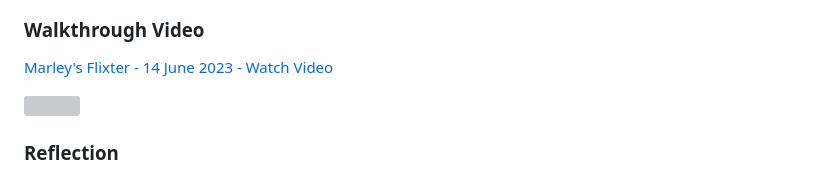
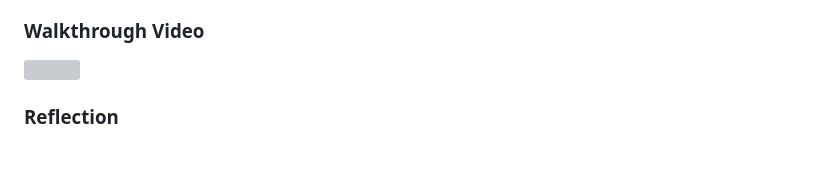
Before and after one commit to codepath/site-week1-project1-flixster-starter, a Markdown page: README.md, the part around the change. GitHub-like rendering; grey boxes are pictures that could not be loaded.

Commit message:
video add

```diff
--- a/README.md
+++ b/README.md
@@ -44,7 +44,6 @@ Deployed Application (optional): [Flixster Deployed Site](ADD_LINK_HERE)
 
 ### Walkthrough Video
 <a href="https://www.loom.com/share/ce9966dcb89f4eb3971372bc4cd178d7">
-    <p>Marley's Flixter - 14 June 2023 - Watch Video</p>
     <img style="max-width:300px;" src="https://cdn.loom.com/sessions/thumbnails/ce9966dcb89f4eb3971372bc4cd178d7-with-play.gif">
   </a>
 
```
